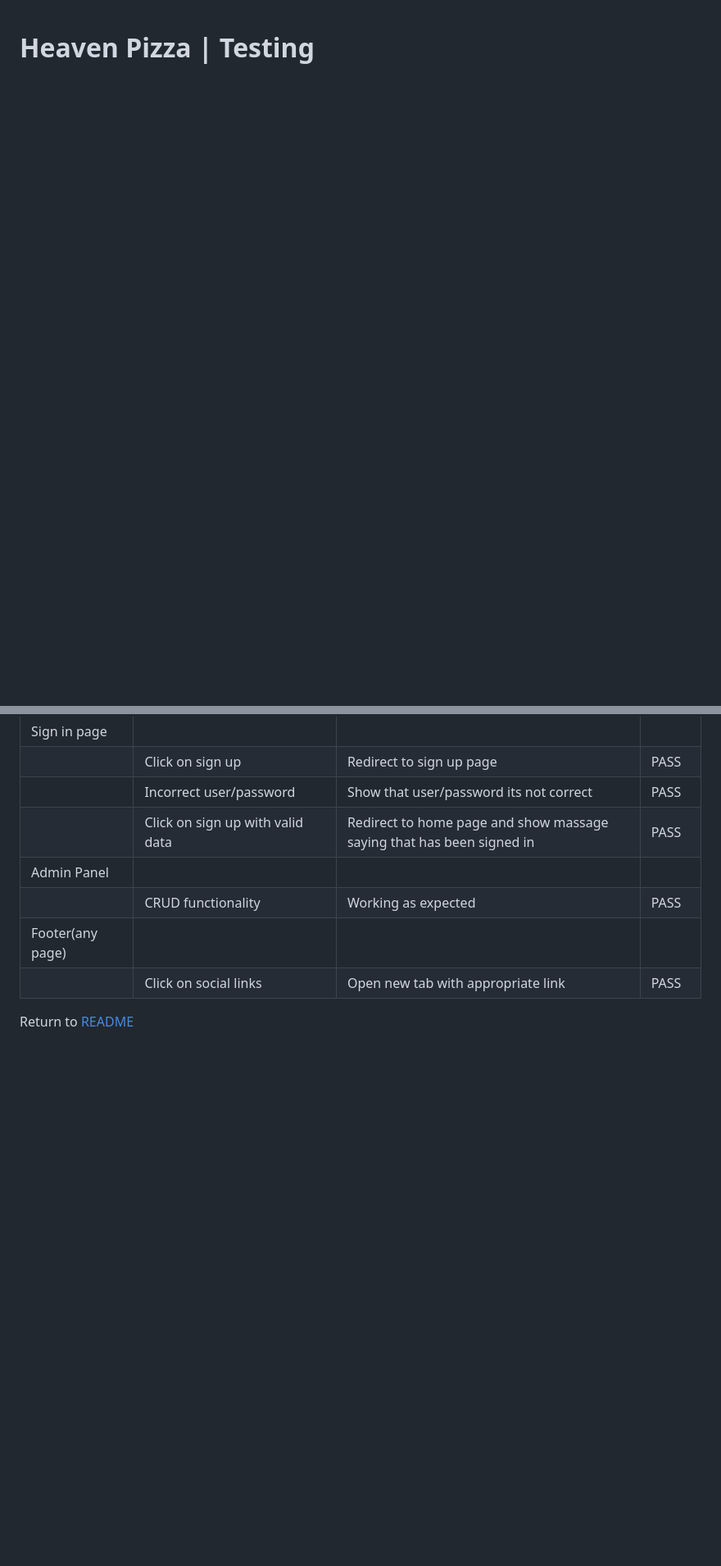
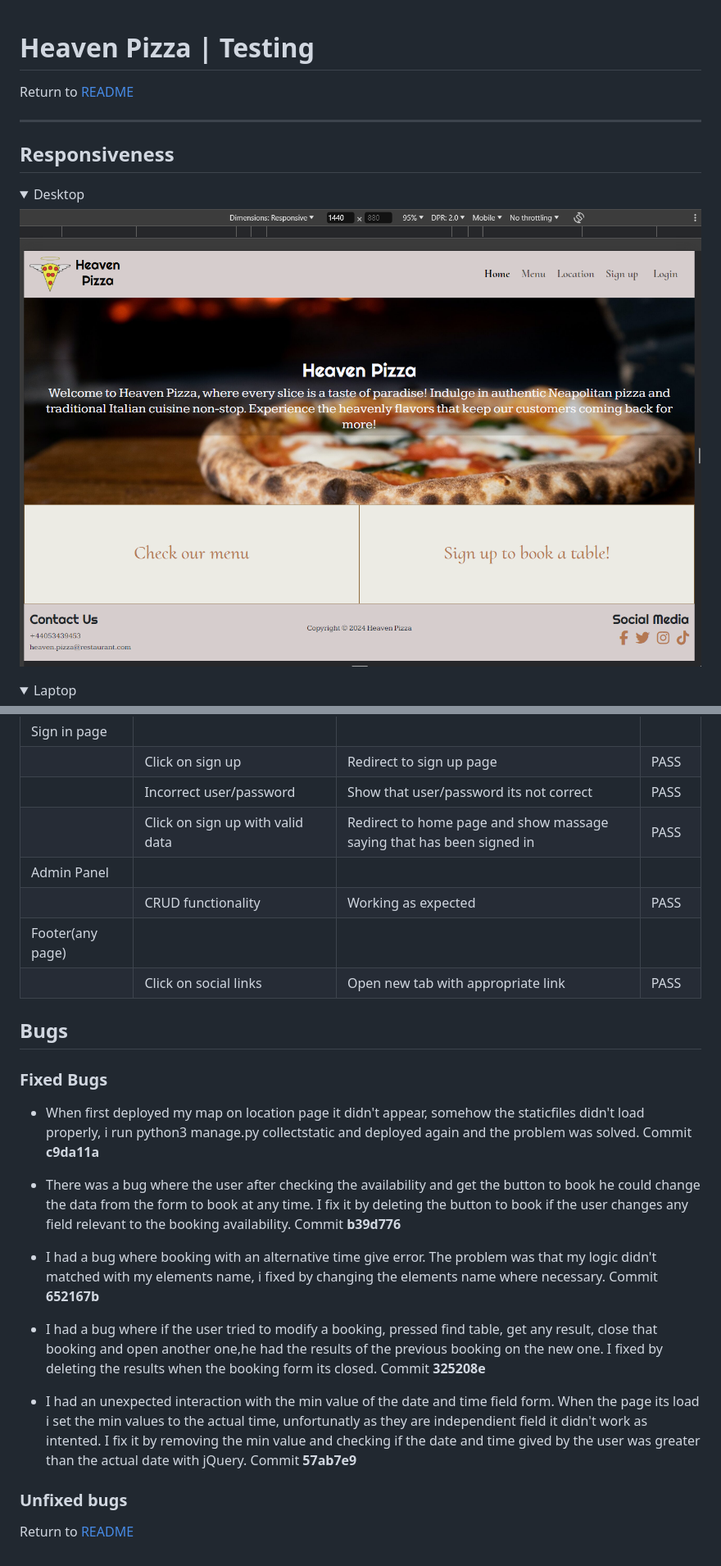
Before and after one commit to PaaulCB/Heaven-pizza, a Markdown page: TESTING.md, 2 parts joined by grey strips. Shown: that part at 82% size. Drawn GitHub-style; pictures changed too: documentation/validation/desktop.png (added); folded sections open; blank space fills up the shorter version.

Commit message:
Add bugs and responsiveness to TESTING.md

```diff
--- a/TESTING.md
+++ b/TESTING.md
@@ -1 +1,18 @@
 # Heaven Pizza | Testing
+
+Return to [README](README.md)
+- - -
+
+## Responsiveness
+
+<details>
+<summary> Desktop
+</summary>
+
+![Desktop](documentation/validation/desktop.png)
+</details>
+
+<details>
+<summary> Laptop
+</summary>
+
@@ -262,4 +305,22 @@
 | Footer(any page) |  |    |    |
 |               | Click on social links | Open new tab with appropriate link | PASS |
 
+
+## Bugs
+
+### Fixed Bugs
+
+- When first deployed my map on location page it didn't appear, somehow the staticfiles didn't load properly, i run python3 manage.py collectstatic and deployed again and the problem was solved. Commit **c9da11a**
+
+- There was a bug where the user after checking the availability and get the button to book he could change the data from the form to book at any time. I fix it by deleting the button to book if the user changes any field relevant to the booking availability. Commit **b39d776**
+
+- I had a bug where booking with an alternative time give error. The problem was that my logic didn't matched with my elements name, i fixed by changing the elements name where necessary. Commit **652167b**
+
+- I had a bug where if the user tried to modify a booking, pressed find table, get any result, close that booking and open another one,he had the results of the previous booking on the new one. I fixed by deleting the results when the booking form its closed. Commit **325208e**
+
+- I had an unexpected interaction with the min value of the date and time field form. When the page its load i set the min values to the actual time, unfortunatly as they are independient field it didn't work as intented. I fix it by removing the min value and checking if the date and time gived by the user was greater than the actual date with jQuery. Commit **57ab7e9**
+
+### Unfixed bugs
+
+
 Return to [README](README.md)
```
Also changed, not shown: other parts of TESTING.md (+27 -1 lines), documentation/validation/laptop.png (added), documentation/validation/mobile.png (added), documentation/validation/signup-validator.png (added), documentation/validation/tablet.png (added).
